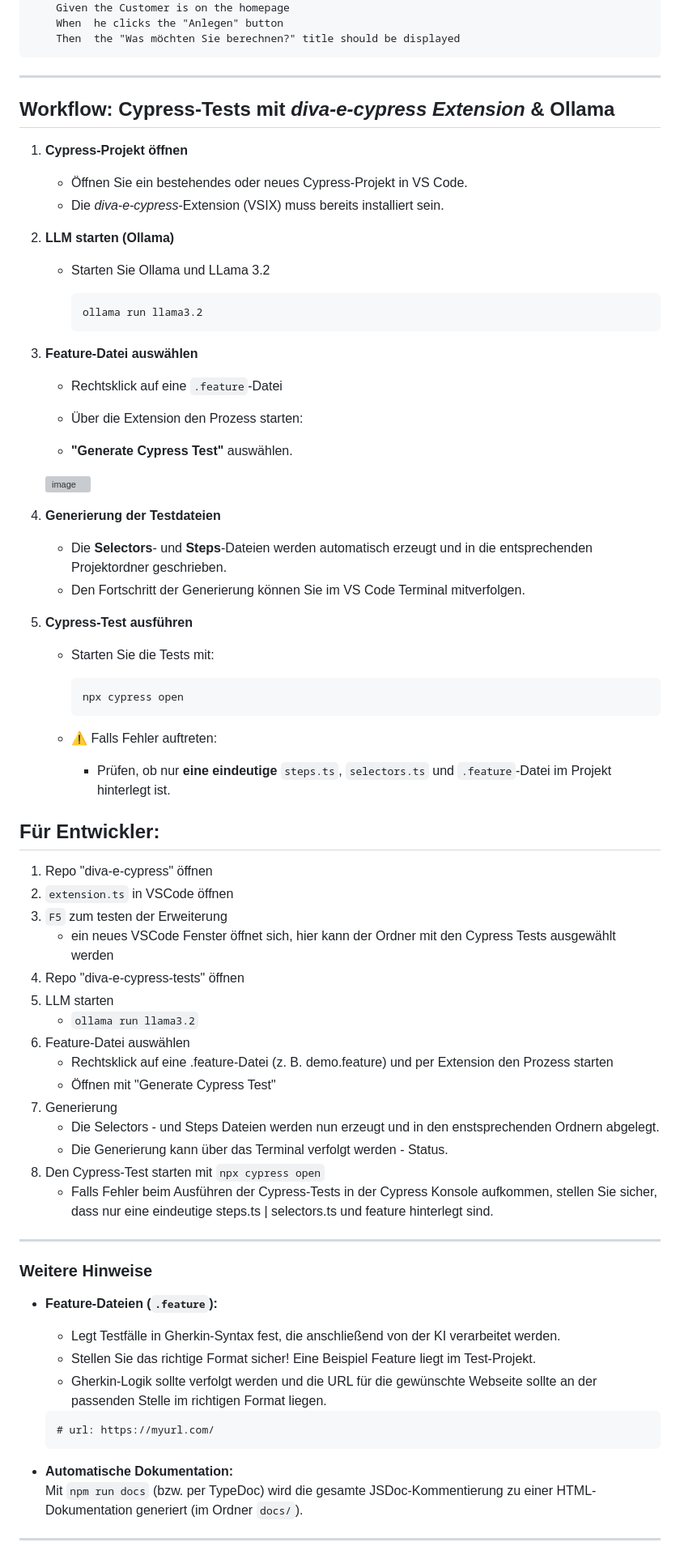
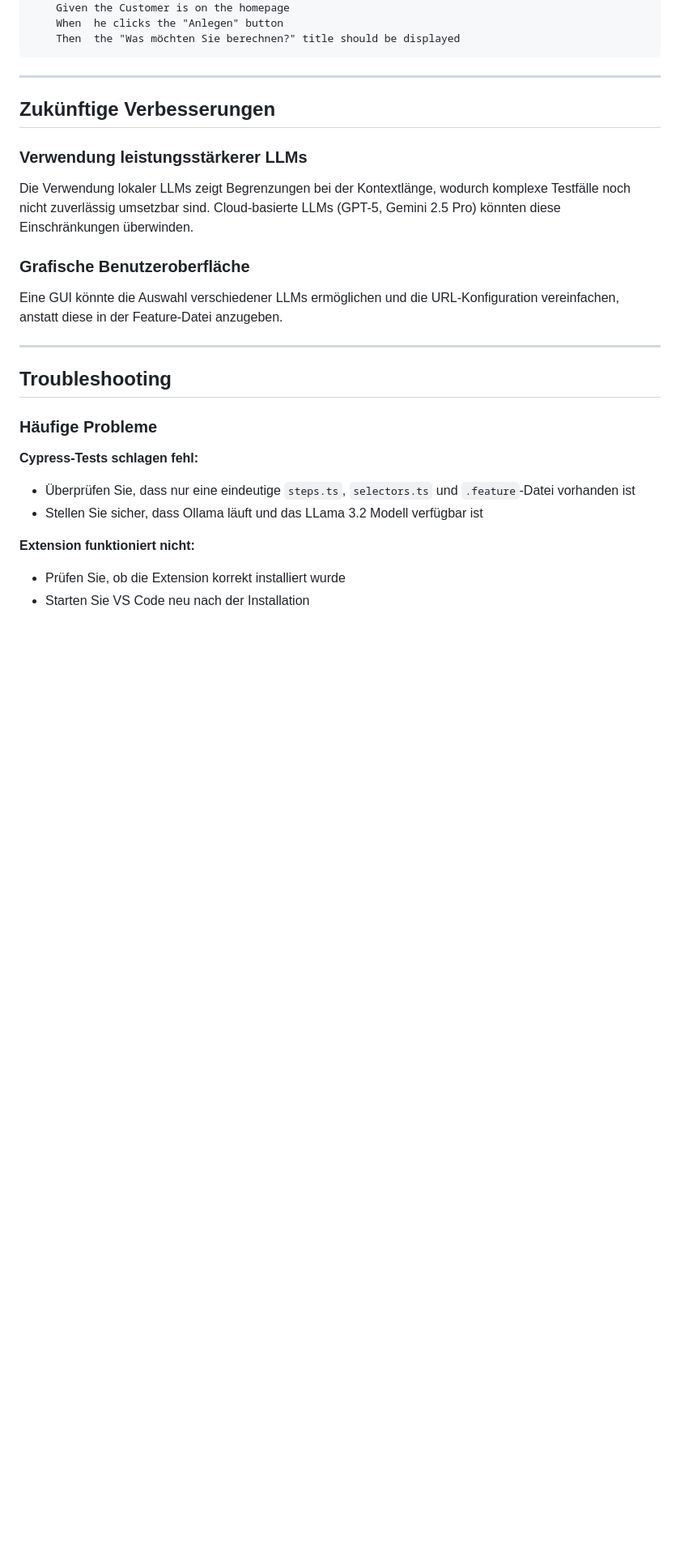
Before and after one commit to Diva-E-Cypress-Crew/diva-e-cypress, a Markdown page: README.md, the part around one of its changes. Shown at 81% size. GitHub-like rendering; blank space fills up the shorter version; grey boxes are pictures that could not be loaded.

````diff
--- a/README.md
+++ b/README.md
@@ -185,78 +227,25 @@ Feature: MEAG Investmentrechner – Button-Klick (minimal)
 
 ---
 
-## Workflow: Cypress-Tests mit *diva-e-cypress Extension* & Ollama
+## Zukünftige Verbesserungen
 
-1. **Cypress-Projekt öffnen**
+### Verwendung leistungsstärkerer LLMs
+Die Verwendung lokaler LLMs zeigt Begrenzungen bei der Kontextlänge, wodurch komplexe Testfälle noch nicht zuverlässig umsetzbar sind. Cloud-basierte LLMs (GPT-5, Gemini 2.5 Pro) könnten diese Einschränkungen überwinden.
 
-   - Öffnen Sie ein bestehendes oder neues Cypress-Projekt in VS Code.
-   - Die *diva-e-cypress*-Extension (VSIX) muss bereits installiert sein.
-
-2. **LLM starten (Ollama)**
-
-   - Starten Sie Ollama und LLama 3.2
-
-     ```bash
-     ollama run llama3.2
-     ```
-
-3. **Feature-Datei auswählen**
-
-   - Rechtsklick auf eine `.feature`-Datei
-   - Über die Extension den Prozess starten:
-
-   -  **"Generate Cypress Test"** auswählen.
-     <img width="521" height="594" alt="image" src="https://github.com/user-attachments/assets/4a5429a4-1500-4009-9caa-f1294bc0b719" />
-
-
-4. **Generierung der Testdateien**
-
-   - Die **Selectors**- und **Steps**-Dateien werden automatisch erzeugt und in die entsprechenden Projektordner geschrieben.
-   - Den Fortschritt der Generierung können Sie im VS Code Terminal mitverfolgen.
-
-5. **Cypress-Test ausführen**
-
-   - Starten Sie die Tests mit:
-
-     ```bash
-     npx cypress open
-     ```
-   - ⚠️ Falls Fehler auftreten:
-
-     - Prüfen, ob nur **eine eindeutige** `steps.ts`, `selectors.ts` und `.feature`-Datei im Projekt hinterlegt ist.
-
-
-## Für Entwickler:
-1. Repo "diva-e-cypress" öffnen
-2. `extension.ts` in VSCode öffnen
-3. `F5` zum testen der Erweiterung
-    - ein neues VSCode Fenster öffnet sich, hier kann der Ordner mit den Cypress Tests ausgewählt werden
-4. Repo "diva-e-cypress-tests" öffnen
-5. LLM starten
-    - `ollama run llama3.2`
-7. Feature-Datei auswählen
-    - Rechtsklick auf eine .feature-Datei (z. B. demo.feature) und per Extension den Prozess starten
-    - Öffnen mit "Generate Cypress Test"
-8. Generierung
-    - Die Selectors - und Steps Dateien werden nun erzeugt und in den enstsprechenden Ordnern abgelegt.
-    - Die Generierung kann über das Terminal verfolgt werden - Status.
-9. Den Cypress-Test starten mit `npx cypress open`
-    - Falls Fehler beim Ausführen der Cypress-Tests in der Cypress Konsole aufkommen, stellen Sie sicher, dass nur eine eindeutige steps.ts | selectors.ts und feature hinterlegt sind.
+### Grafische Benutzeroberfläche
+Eine GUI könnte die Auswahl verschiedener LLMs ermöglichen und die URL-Konfiguration vereinfachen, anstatt diese in der Feature-Datei anzugeben.
 
 ---
 
-### Weitere Hinweise
+## Troubleshooting
 
-- **Feature-Dateien (`.feature`):**
-  - Legt Testfälle in Gherkin-Syntax fest, die anschließend von der KI verarbeitet werden.
-  - Stellen Sie das richtige Format sicher! Eine Beispiel Feature liegt im Test-Projekt.
-  - Gherkin-Logik sollte verfolgt werden und die URL für die gewünschte Webseite sollte an der passenden Stelle im richtigen Format liegen.
-  ```
-  # url: https://myurl.com/
-  ```
+### Häufige Probleme
 
-- **Automatische Dokumentation:**
-  Mit `npm run docs` (bzw. per TypeDoc) wird die gesamte JSDoc-Kommentierung zu einer HTML-Dokumentation generiert (im Ordner `docs/`).
+**Cypress-Tests schlagen fehl:**
+- Überprüfen Sie, dass nur eine eindeutige `steps.ts`, `selectors.ts` und `.feature`-Datei vorhanden ist
+- Stellen Sie sicher, dass Ollama läuft und das LLama 3.2 Modell verfügbar ist
 
----
+**Extension funktioniert nicht:**
+- Prüfen Sie, ob die Extension korrekt installiert wurde
+- Starten Sie VS Code neu nach der Installation
 
````
Also changed, not shown: other parts of README.md (+170 -139 lines).
